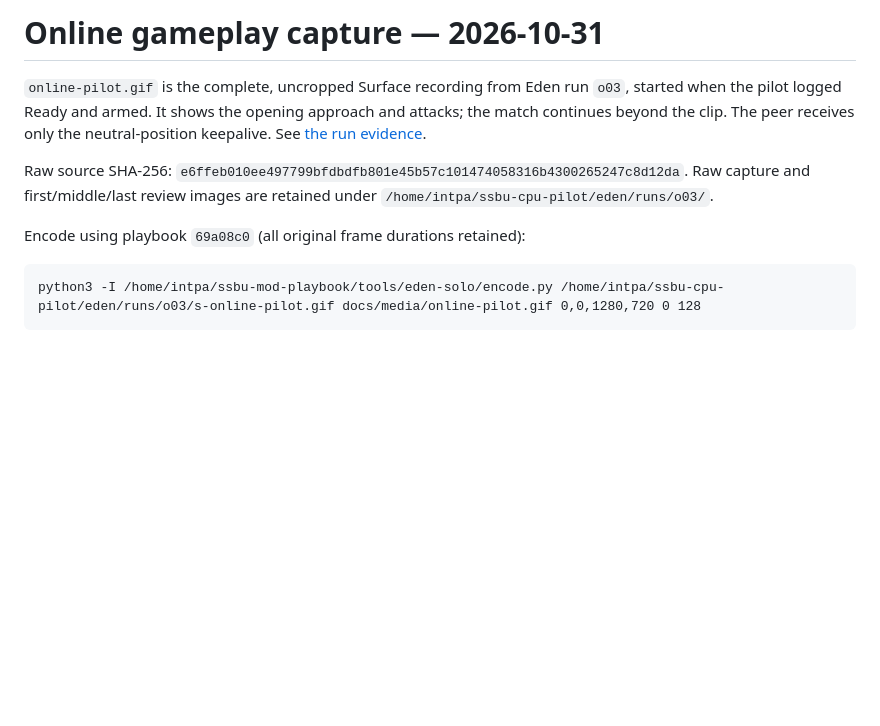
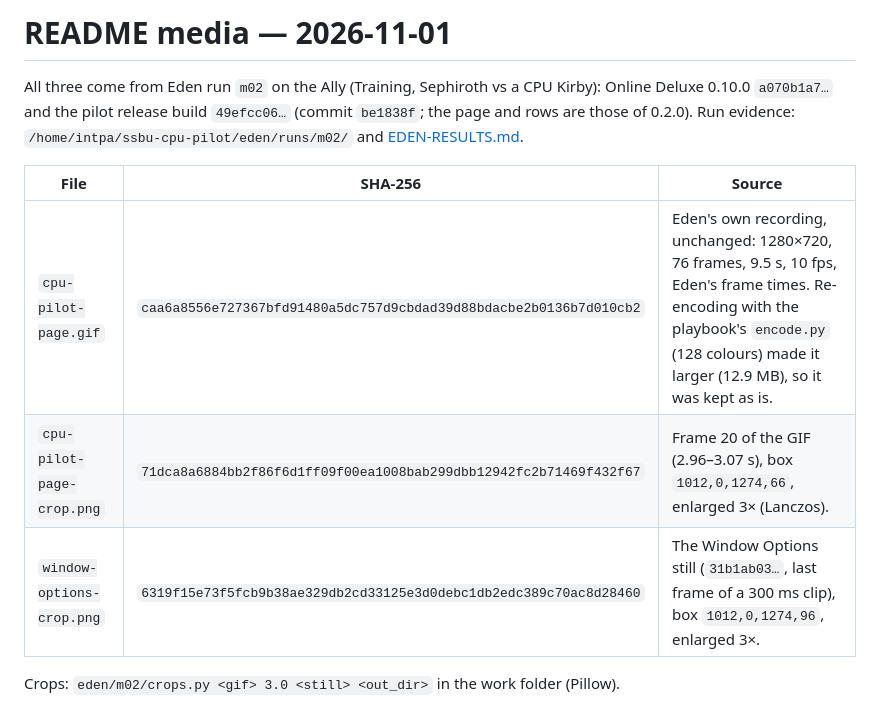
Before and after one commit to crashbandicode/ssbu-cpu-pilot, a Markdown page: docs/media/README.md, the part around the change. Rendered like a GitHub page; blank space fills up the shorter version.

````diff
--- a/docs/media/README.md
+++ b/docs/media/README.md
@@ -1,17 +1,16 @@
-# Online gameplay capture — 2026-10-31
+# README media — 2026-11-01
 
-`online-pilot.gif` is the complete, uncropped Surface recording from Eden
-run `o03`, started when the pilot logged Ready and armed. It shows the opening
-approach and attacks; the match continues beyond the clip. The peer receives
-only the neutral-position keepalive. See [the run evidence](../EDEN-RESULTS.md).
+All three come from Eden run `m02` on the Ally (Training, Sephiroth vs a CPU
+Kirby): Online Deluxe 0.10.0 `a070b1a7…` and the pilot release build
+`49efcc06…` (commit `be1838f`; the page and rows are those of 0.2.0). Run
+evidence: `/home/intpa/ssbu-cpu-pilot/eden/runs/m02/` and
+[EDEN-RESULTS.md](../EDEN-RESULTS.md).
 
-Raw source SHA-256:
-`e6ffeb010ee497799bfdbdfb801e45b57c101474058316b4300265247c8d12da`.
-Raw capture and first/middle/last review images are retained under
-`/home/intpa/ssbu-cpu-pilot/eden/runs/o03/`.
+| File | SHA-256 | Source |
+| --- | --- | --- |
+| `cpu-pilot-page.gif` | `caa6a8556e727367bfd91480a5dc757d9cbdad39d88bdacbe2b0136b7d010cb2` | Eden's own recording, unchanged: 1280×720, 76 frames, 9.5 s, 10 fps, Eden's frame times. Re-encoding with the playbook's `encode.py` (128 colours) made it larger (12.9 MB), so it was kept as is. |
+| `cpu-pilot-page-crop.png` | `71dca8a6884bb2f86f6d1ff09f00ea1008bab299dbb12942fc2b71469f432f67` | Frame 20 of the GIF (2.96–3.07 s), box `1012,0,1274,66`, enlarged 3× (Lanczos). |
+| `window-options-crop.png` | `6319f15e73f5fcb9b38ae329db2cd33125e3d0debc1db2edc389c70ac8d28460` | The Window Options still (`31b1ab03…`, last frame of a 300 ms clip), box `1012,0,1274,96`, enlarged 3×. |
 
-Encode using playbook `69a08c0` (all original frame durations retained):
-
-```text
-python3 -I /home/intpa/ssbu-mod-playbook/tools/eden-solo/encode.py /home/intpa/ssbu-cpu-pilot/eden/runs/o03/s-online-pilot.gif docs/media/online-pilot.gif 0,0,1280,720 0 128
-```
+Crops: `eden/m02/crops.py <gif> 3.0 <still> <out_dir>` in the work folder
+(Pillow).
````
Also changed, not shown: README.md (+37 -69 lines), docs/EDEN-RESULTS.md (+35 -0 lines), docs/media/cpu-pilot-page-crop.png (added), docs/media/window-options-crop.png (added), 2 other files.
